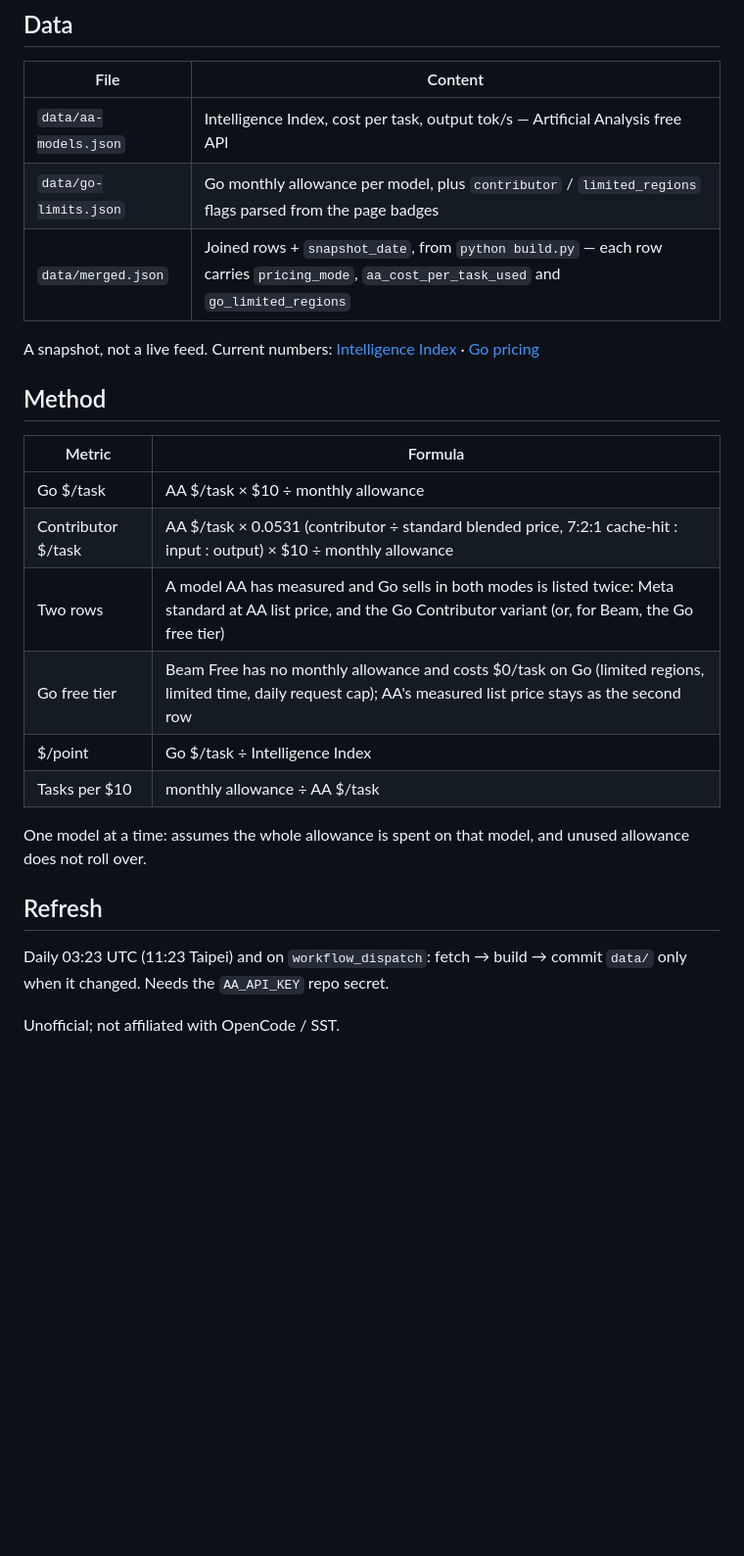
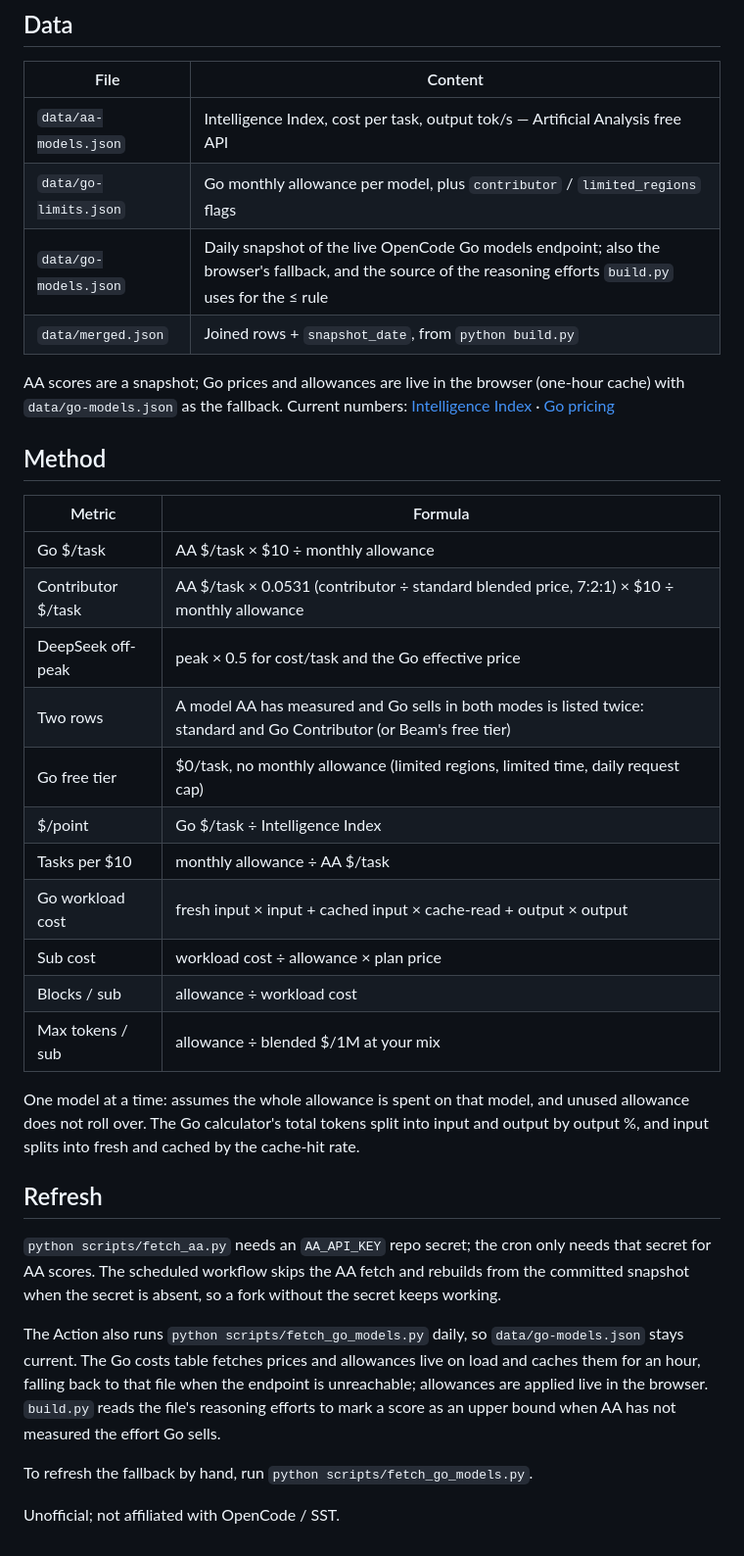
Before and after one commit to andretiagogr/opencode-cost-per-intelligence, a Markdown page: README.md, the part around one of its changes. Shown at 98% size. Rendered like a GitHub page; blank space fills up the shorter version.

```diff
--- a/README.md
+++ b/README.md
@@ -11,26 +55,47 @@ Cost per intelligence point for every model on OpenCode Go pricing.
 | File | Content |
 |---|---|
 | `data/aa-models.json` | Intelligence Index, cost per task, output tok/s — Artificial Analysis free API |
-| `data/go-limits.json` | Go monthly allowance per model, plus `contributor` / `limited_regions` flags parsed from the page badges |
-| `data/merged.json` | Joined rows + `snapshot_date`, from `python build.py` — each row carries `pricing_mode`, `aa_cost_per_task_used` and `go_limited_regions` |
+| `data/go-limits.json` | Go monthly allowance per model, plus `contributor` / `limited_regions` flags |
+| `data/go-models.json` | Daily snapshot of the live OpenCode Go models endpoint; also the browser's fallback, and the source of the reasoning efforts `build.py` uses for the ≤ rule |
+| `data/merged.json` | Joined rows + `snapshot_date`, from `python build.py` |
 
-A snapshot, not a live feed. Current numbers: [Intelligence Index](https://artificialanalysis.ai/evaluations/artificial-analysis-intelligence-index) · [Go pricing](https://opencode.ai/console/go)
+AA scores are a snapshot; Go prices and allowances are live in the browser (one-hour
+cache) with `data/go-models.json` as the fallback. Current numbers:
+[Intelligence Index](https://artificialanalysis.ai/evaluations/artificial-analysis-intelligence-index) ·
+[Go pricing](https://opencode.ai/console/go)
 
 ## Method
 
 | Metric | Formula |
 |---|---|
 | Go $/task | AA $/task × $10 ÷ monthly allowance |
-| Contributor $/task | AA $/task × 0.0531 (contributor ÷ standard blended price, 7:2:1 cache-hit : input : output) × $10 ÷ monthly allowance |
-| Two rows | A model AA has measured and Go sells in both modes is listed twice: Meta standard at AA list price, and the Go Contributor variant (or, for Beam, the Go free tier) |
-| Go free tier | Beam Free has no monthly allowance and costs $0/task on Go (limited regions, limited time, daily request cap); AA's measured list price stays as the second row |
+| Contributor $/task | AA $/task × 0.0531 (contributor ÷ standard blended price, 7:2:1) × $10 ÷ monthly allowance |
+| DeepSeek off-peak | peak × 0.5 for cost/task and the Go effective price |
+| Two rows | A model AA has measured and Go sells in both modes is listed twice: standard and Go Contributor (or Beam's free tier) |
+| Go free tier | $0/task, no monthly allowance (limited regions, limited time, daily request cap) |
 | $/point | Go $/task ÷ Intelligence Index |
 | Tasks per $10 | monthly allowance ÷ AA $/task |
+| Go workload cost | fresh input × input + cached input × cache-read + output × output |
+| Sub cost | workload cost ÷ allowance × plan price |
+| Blocks / sub | allowance ÷ workload cost |
+| Max tokens / sub | allowance ÷ blended $/1M at your mix |
 
-One model at a time: assumes the whole allowance is spent on that model, and unused allowance does not roll over.
+One model at a time: assumes the whole allowance is spent on that model, and unused
+allowance does not roll over. The Go calculator's total tokens split into input and
+output by output %, and input splits into fresh and cached by the cache-hit rate.
 
 ## Refresh
 
-Daily 03:23 UTC (11:23 Taipei) and on `workflow_dispatch`: fetch → build → commit `data/` only when it changed. Needs the `AA_API_KEY` repo secret.
+`python scripts/fetch_aa.py` needs an `AA_API_KEY` repo secret; the cron only needs that
+secret for AA scores. The scheduled workflow skips the AA fetch and rebuilds from the
+committed snapshot when the secret is absent, so a fork without the secret keeps working.
+
+The Action also runs `python scripts/fetch_go_models.py` daily, so `data/go-models.json`
+stays current. The Go costs table fetches prices and allowances live on load and caches
+them for an hour, falling back to that file when the endpoint is unreachable; allowances
+are applied live in the browser. `build.py` reads the file's reasoning efforts to mark a
+score as an upper bound when AA has not measured the effort Go sells.
+
+To refresh the fallback by hand, run `python scripts/fetch_go_models.py`.
 
 Unofficial; not affiliated with OpenCode / SST.
```
Also changed, not shown: other parts of README.md (+47 -3 lines), preview.jpg, 8 other files.
